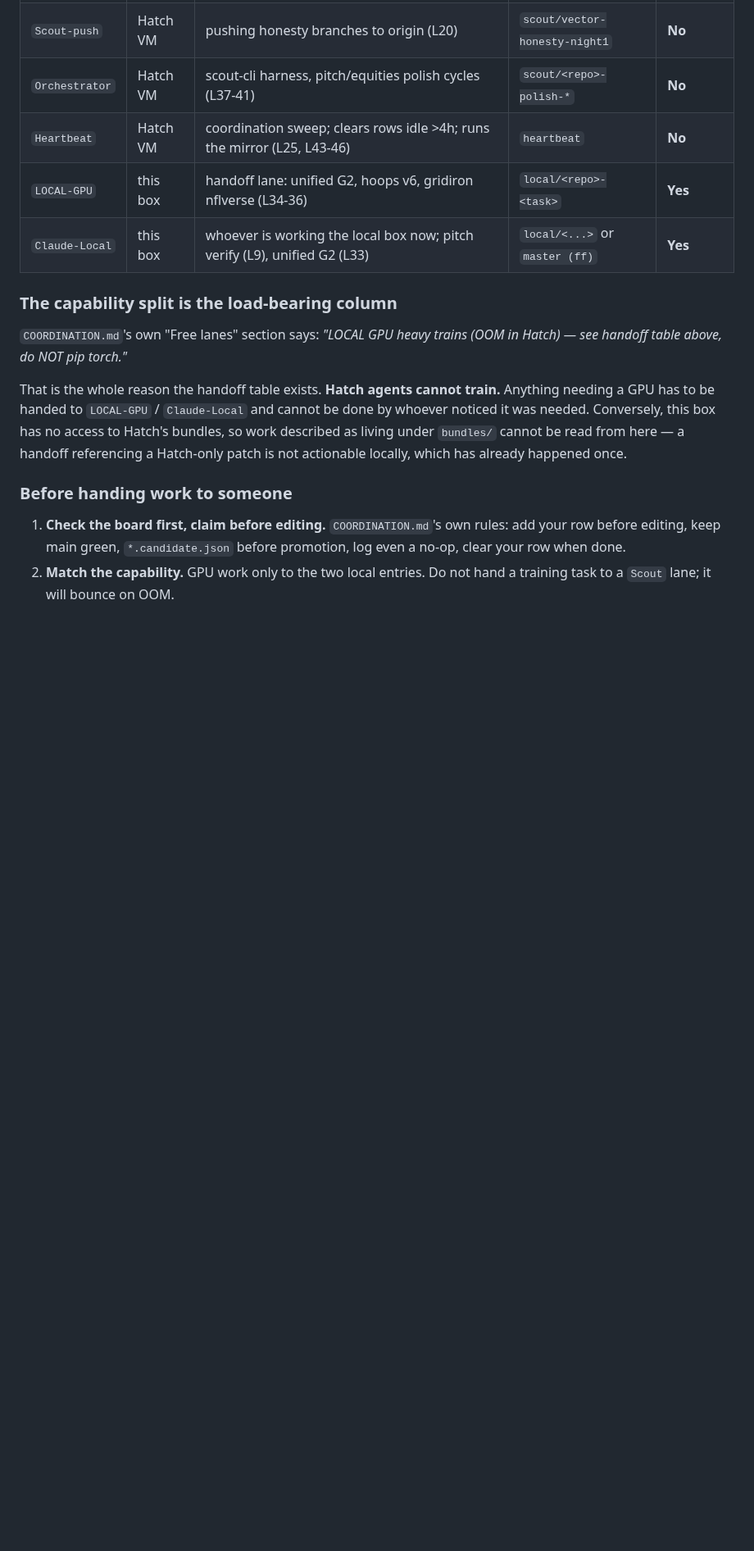
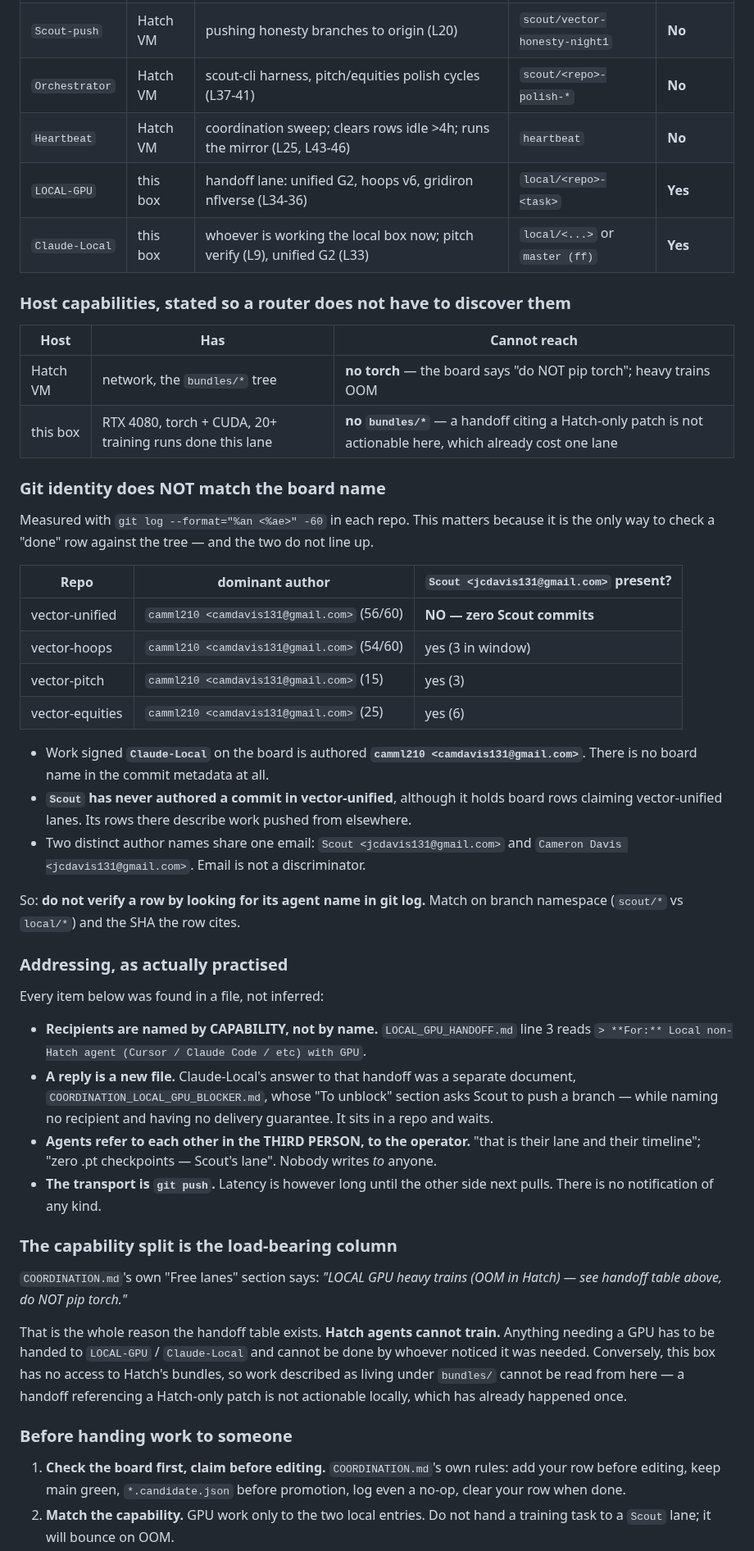
Before and after one commit to jcdavis131/vector-unified, a Markdown page: CONTACTS.md, the part around the change. Shown at 82% size. GitHub-like rendering; blank space fills up the shorter version.

Commit message:
CONTACTS.md: add git identity, host capabilities, and how addressing actually works
The first version listed names, hosts and branch conventions. A survey
of the estate surfaced three things it was missing, each of which is the
answer to a failure already in the record. All three re-verified here
before being written down — one earlier verifier in the same run
produced a false refutation, so nothing from it is taken on trust.

GIT IDENTITY DOES NOT MATCH THE BOARD NAME, measured with
git log --format="%an <%ae>" -60 per repo:

  vector-unified   56/60 camml210 <camdavis131@gmail.com>   ZERO Scout
  vector-hoops     54 camml210, 3 Scout <jcdavis131@gmail.com>
  vector-pitch     15 camml210, 3 Scout
  vector-equities  25 camml210, 6 Scout

Work signed Claude-Local on the board is authored camml210; no board
name appears in commit metadata at all. Scout has never authored a
commit in vector-unified despite holding rows claiming its lanes. And
two author names share one email — Scout and Cameron Davis both use
jcdavis131@ — so email does not discriminate either. Practical rule now
stated in the file: verify a row by branch namespace and the SHA it
cites, never by looking for the agent name in git log.

(The survey reported 99 Scout commits in vector-hoops; a 60-commit
window shows 3. Different windows, not a contradiction — the file states
the window it measured rather than repeating a count it did not check.)

HOST CAPABILITIES as a table, because every handoff in this estate
exists because of a capability gap: Hatch has network and bundles/* but
no torch; this box has the 4080 and torch but cannot see bundles/*.

ADDRESSING AS ACTUALLY PRACTISED, all found in files: recipients are
named by CAPABILITY not by name (LOCAL_GPU_HANDOFF.md line 3, "For:
Local non-Hatch agent ... with GPU"); a reply is a NEW FILE with no
addressee and no delivery guarantee (COORDINATION_LOCAL_GPU_BLOCKER.md);
agents refer to each other in the THIRD PERSON, to the operator, never
to each other; the transport is git push and there is no notification.

Co-Authored-By: Claude Opus 5 <noreply@anthropic.com>

```diff
--- a/CONTACTS.md
+++ b/CONTACTS.md
@@ -44,6 +44,51 @@ is a notification; a repo file is the record.
 | `LOCAL-GPU` | this box | handoff lane: unified G2, hoops v6, gridiron nflverse (L34-36) | `local/<repo>-<task>` | **Yes** |
 | `Claude-Local` | this box | whoever is working the local box now; pitch verify (L9), unified G2 (L33) | `local/<...>` or `master (ff)` | **Yes** |
 
+
+### Host capabilities, stated so a router does not have to discover them
+
+| Host | Has | Cannot reach |
+|---|---|---|
+| Hatch VM | network, the `bundles/*` tree | **no torch** — the board says "do NOT pip torch"; heavy trains OOM |
+| this box | RTX 4080, torch + CUDA, 20+ training runs done this lane | **no `bundles/*`** — a handoff citing a Hatch-only patch is not actionable here, which already cost one lane |
+
+### Git identity does NOT match the board name
+
+Measured with `git log --format="%an <%ae>" -60` in each repo. This matters because it is
+the only way to check a "done" row against the tree — and the two do not line up.
+
+| Repo | dominant author | `Scout <jcdavis131@gmail.com>` present? |
+|---|---|---|
+| vector-unified | `camml210 <camdavis131@gmail.com>` (56/60) | **NO — zero Scout commits** |
+| vector-hoops | `camml210 <camdavis131@gmail.com>` (54/60) | yes (3 in window) |
+| vector-pitch | `camml210 <camdavis131@gmail.com>` (15) | yes (3) |
+| vector-equities | `camml210 <camdavis131@gmail.com>` (25) | yes (6) |
+
+- Work signed **`Claude-Local`** on the board is authored **`camml210 <camdavis131@gmail.com>`**.
+  There is no board name in the commit metadata at all.
+- **`Scout` has never authored a commit in vector-unified**, although it holds board rows
+  claiming vector-unified lanes. Its rows there describe work pushed from elsewhere.
+- Two distinct author names share one email: `Scout <jcdavis131@gmail.com>` and
+  `Cameron Davis <jcdavis131@gmail.com>`. Email is not a discriminator.
+
+So: **do not verify a row by looking for its agent name in git log.** Match on branch
+namespace (`scout/*` vs `local/*`) and the SHA the row cites.
+
+### Addressing, as actually practised
+
+Every item below was found in a file, not inferred:
+
+- **Recipients are named by CAPABILITY, not by name.** `LOCAL_GPU_HANDOFF.md` line 3 reads
+  `> **For:** Local non-Hatch agent (Cursor / Claude Code / etc) with GPU`.
+- **A reply is a new file.** Claude-Local's answer to that handoff was a separate document,
+  `COORDINATION_LOCAL_GPU_BLOCKER.md`, whose "To unblock" section asks Scout to push a
+  branch — while naming no recipient and having no delivery guarantee. It sits in a repo
+  and waits.
+- **Agents refer to each other in the THIRD PERSON, to the operator.** "that is their lane
+  and their timeline"; "zero .pt checkpoints — Scout's lane". Nobody writes *to* anyone.
+- **The transport is `git push`.** Latency is however long until the other side next pulls.
+  There is no notification of any kind.
+
 ### The capability split is the load-bearing column
 
 `COORDINATION.md`'s own "Free lanes" section says: *"LOCAL GPU heavy trains (OOM in Hatch)
```
